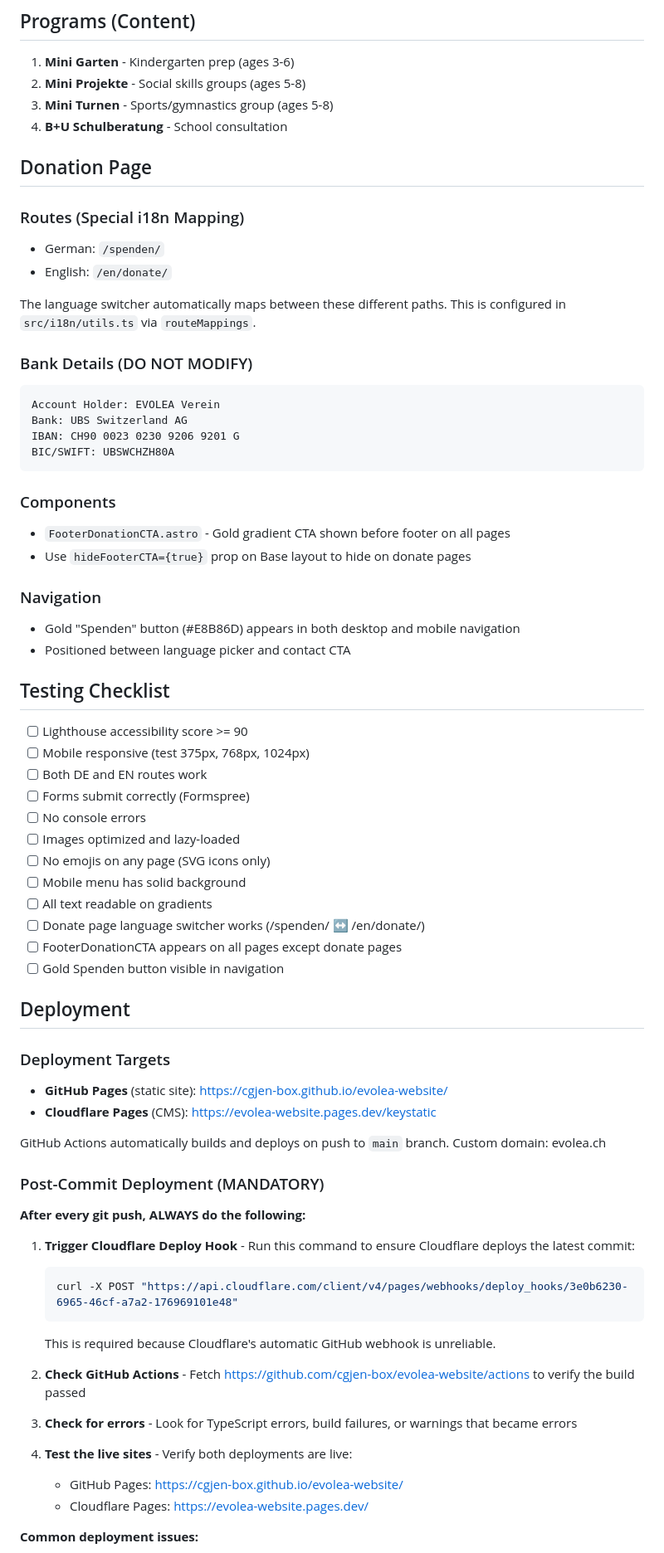
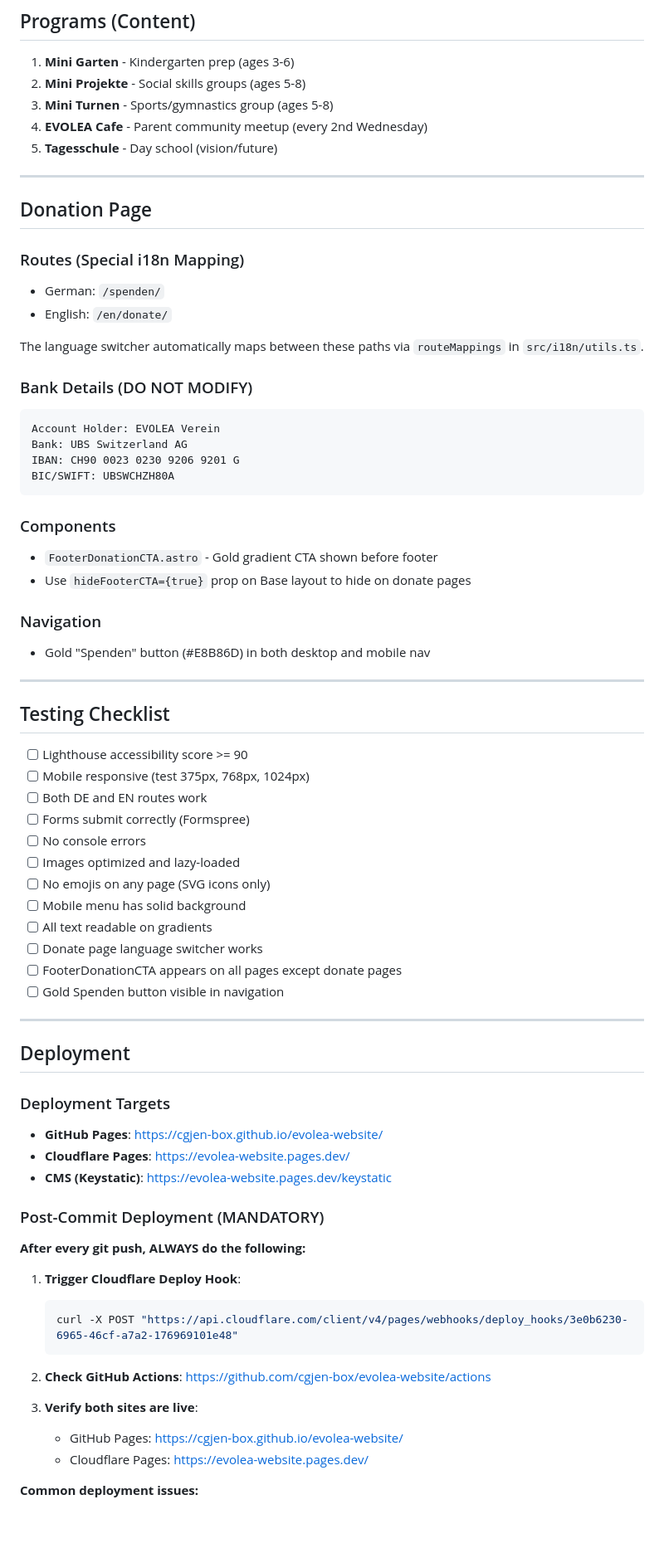
Before and after one commit to cgjen-box/evolea-website, a Markdown page: CLAUDE.md, the part around one of its changes. Shown at 83% size. GitHub-like rendering; blank space fills up the shorter version.

````diff
--- a/CLAUDE.md
+++ b/CLAUDE.md
@@ -179,7 +264,10 @@ const t = useTranslations(lang);
 1. **Mini Garten** - Kindergarten prep (ages 3-6)
 2. **Mini Projekte** - Social skills groups (ages 5-8)
 3. **Mini Turnen** - Sports/gymnastics group (ages 5-8)
-4. **B+U Schulberatung** - School consultation
+4. **EVOLEA Cafe** - Parent community meetup (every 2nd Wednesday)
+5. **Tagesschule** - Day school (vision/future)
+
+---
 
 ## Donation Page
 
@@ -187,7 +275,7 @@ const t = useTranslations(lang);
 - German: `/spenden/`
 - English: `/en/donate/`
 
-The language switcher automatically maps between these different paths. This is configured in `src/i18n/utils.ts` via `routeMappings`.
+The language switcher automatically maps between these paths via `routeMappings` in `src/i18n/utils.ts`.
 
 ### Bank Details (DO NOT MODIFY)
 ```
@@ -198,12 +286,13 @@ BIC/SWIFT: UBSWCHZH80A
 ```
 
 ### Components
-- `FooterDonationCTA.astro` - Gold gradient CTA shown before footer on all pages
+- `FooterDonationCTA.astro` - Gold gradient CTA shown before footer
 - Use `hideFooterCTA={true}` prop on Base layout to hide on donate pages
 
 ### Navigation
-- Gold "Spenden" button (#E8B86D) appears in both desktop and mobile navigation
-- Positioned between language picker and contact CTA
+- Gold "Spenden" button (#E8B86D) in both desktop and mobile nav
+
+---
 
 ## Testing Checklist
 - [ ] Lighthouse accessibility score >= 90
@@ -215,33 +304,31 @@ BIC/SWIFT: UBSWCHZH80A
 - [ ] No emojis on any page (SVG icons only)
 - [ ] Mobile menu has solid background
 - [ ] All text readable on gradients
-- [ ] Donate page language switcher works (/spenden/ ↔ /en/donate/)
+- [ ] Donate page language switcher works
 - [ ] FooterDonationCTA appears on all pages except donate pages
 - [ ] Gold Spenden button visible in navigation
+
+---
 
 ## Deployment
 
 ### Deployment Targets
-- **GitHub Pages** (static site): https://cgjen-box.github.io/evolea-website/
-- **Cloudflare Pages** (CMS): https://evolea-website.pages.dev/keystatic
-
-GitHub Actions automatically builds and deploys on push to `main` branch. Custom domain: evolea.ch
+- **GitHub Pages**: https://cgjen-box.github.io/evolea-website/
+- **Cloudflare Pages**: https://evolea-website.pages.dev/
+- **CMS (Keystatic)**: https://evolea-website.pages.dev/keystatic
 
 ### Post-Commit Deployment (MANDATORY)
 
 **After every git push, ALWAYS do the following:**
 
-1. **Trigger Cloudflare Deploy Hook** - Run this command to ensure Cloudflare deploys the latest commit:
+1. **Trigger Cloudflare Deploy Hook**:
    ```bash
    curl -X POST "https://api.cloudflare.com/client/v4/pages/webhooks/deploy_hooks/3e0b6230-6965-46cf-a7a2-176969101e48"
    ```
-   This is required because Cloudflare's automatic GitHub webhook is unreliable.
 
-2. **Check GitHub Actions** - Fetch https://github.com/cgjen-box/evolea-website/actions to verify the build passed
+2. **Check GitHub Actions**: https://github.com/cgjen-box/evolea-website/actions
 
-3. **Check for errors** - Look for TypeScript errors, build failures, or warnings that became errors
-
-4. **Test the live sites** - Verify both deployments are live:
+3. **Verify both sites are live**:
    - GitHub Pages: https://cgjen-box.github.io/evolea-website/
    - Cloudflare Pages: https://evolea-website.pages.dev/
 
````
Also changed, not shown: other parts of CLAUDE.md (+116 -21 lines).
